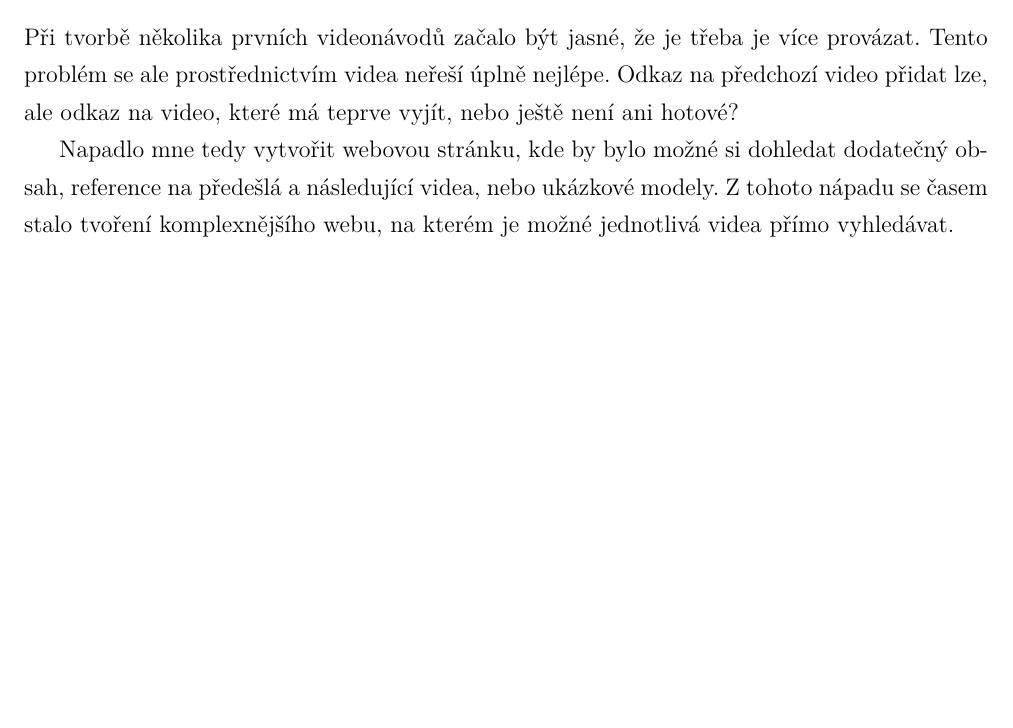
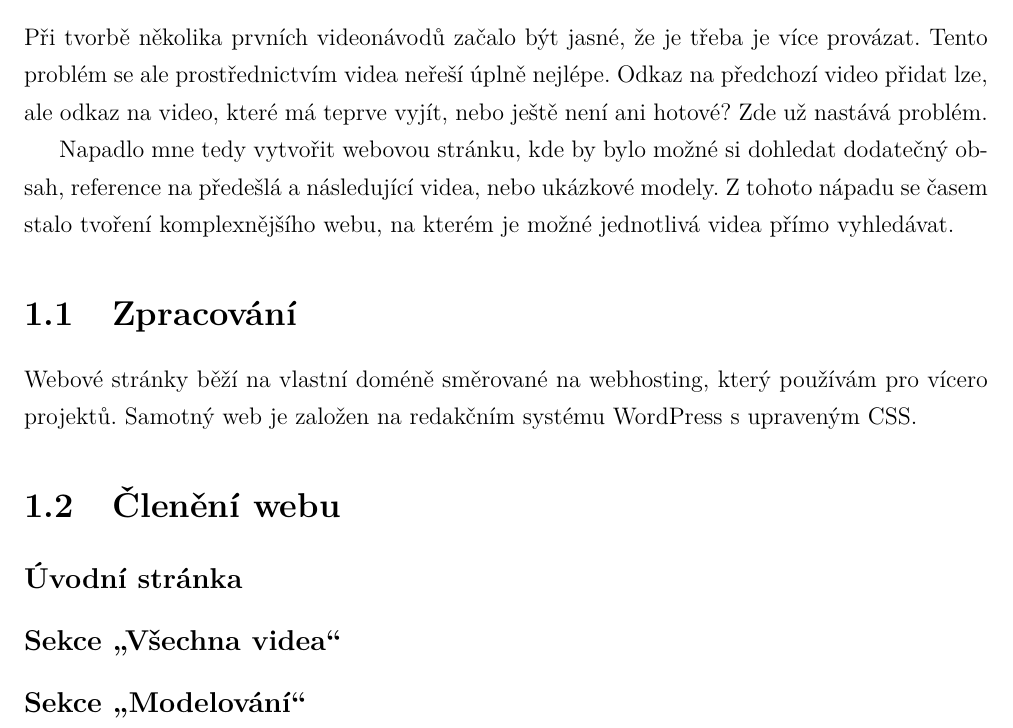
Before and after one commit to haberturdeur/maturita-thesis, a LaTeX thesis (text.tex, which reads CHAPTERS/P3D-PORTAL.tex): part of page 9 of 17, cut so that both start at the same text, the shorter picture padded with empty space. Compiled offline with pdfLaTeX.

Commit message:
Add text to P3D Portal chapter.

```diff
--- a/CHAPTERS/P3D-PORTAL.tex
+++ b/CHAPTERS/P3D-PORTAL.tex
@@ -2,8 +2,21 @@
 Při tvorbě několika prvních videonávodů začalo být jasné, že je třeba je více provázat.
 Tento problém se ale prostřednictvím videa neřeší úplně nejlépe.
 Odkaz na předchozí video přidat lze, ale odkaz na video, které má teprve vyjít, nebo ještě není ani hotové?
+Zde už nastává problém.
 
 Napadlo mne tedy vytvořit webovou stránku, kde by bylo možné si dohledat dodatečný obsah, reference na předešlá a následující videa, nebo ukázkové modely.
 Z tohoto nápadu se časem stalo tvoření komplexnějšího webu, na kterém je možné jednotlivá videa přímo vyhledávat.
 
-\newline
+\section{Zpracování}
+Webové stránky běží na vlastní doméně směrované na webhosting, který používám pro vícero projektů.
+Samotný web je založen na redakčním systému WordPress s upraveným CSS.
+
+\section{Členění webu}
+\subsection*{Úvodní stránka}
+
+\subsection*{Sekce \enquote{Všechna videa}}
+
+\subsection*{Sekce \enquote{Modelování}}
+
+
+\newpage
```
Also changed, not shown: text.pdf.
